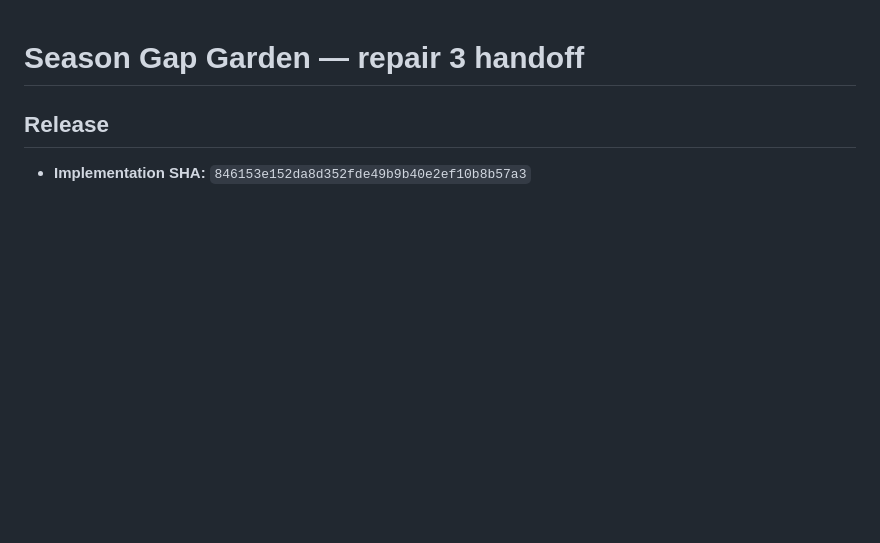
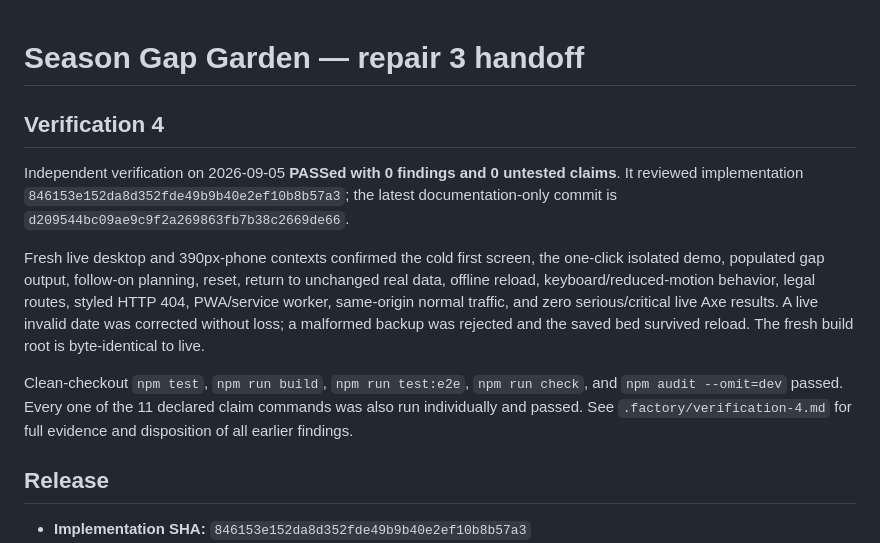
Before and after one commit to B-Divyesh/sf-season-gap-garden, a Markdown page: .factory/handoff.md, the part around the change. Drawn GitHub-style; blank space fills up the shorter version.

Commit message:
docs: record verification 4 pass

```diff
--- a/.factory/handoff.md
+++ b/.factory/handoff.md
@@ -1,4 +1,25 @@
 # Season Gap Garden — repair 3 handoff
+
+## Verification 4
+
+Independent verification on 2026-09-05 **PASSed with 0 findings and 0
+untested claims**. It reviewed implementation
+`846153e152da8d352fde49b9b40e2ef10b8b57a3`; the latest documentation-only
+commit is `d209544bc09ae9c9f2a269863fb7b38c2669de66`.
+
+Fresh live desktop and 390px-phone contexts confirmed the cold first screen,
+the one-click isolated demo, populated gap output, follow-on planning, reset,
+return to unchanged real data, offline reload, keyboard/reduced-motion
+behavior, legal routes, styled HTTP 404, PWA/service worker, same-origin
+normal traffic, and zero serious/critical live Axe results. A live invalid
+date was corrected without loss; a malformed backup was rejected and the
+saved bed survived reload. The fresh build root is byte-identical to live.
+
+Clean-checkout `npm test`, `npm run build`, `npm run test:e2e`, `npm run
+check`, and `npm audit --omit=dev` passed. Every one of the 11 declared claim
+commands was also run individually and passed. See
+`.factory/verification-4.md` for full evidence and disposition of all earlier
+findings.
 
 ## Release
 
```
Also changed, not shown: .factory/verification-4.md (added, +132 -0 lines).
